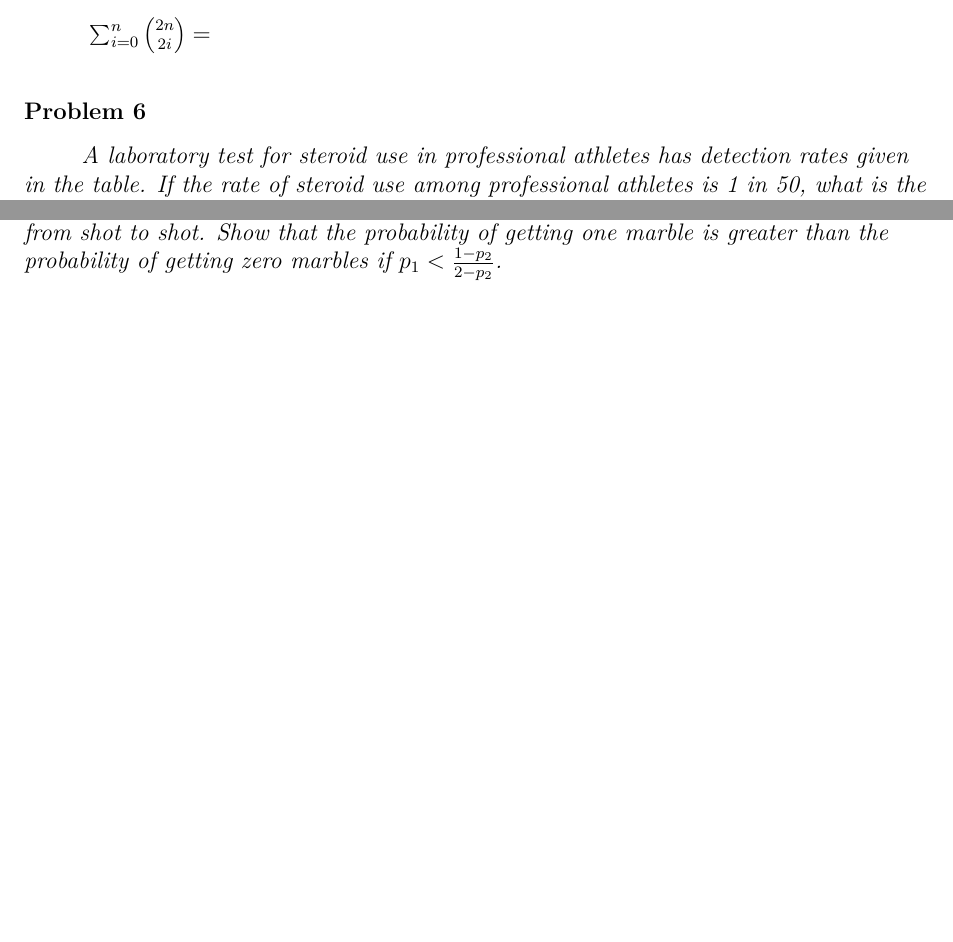
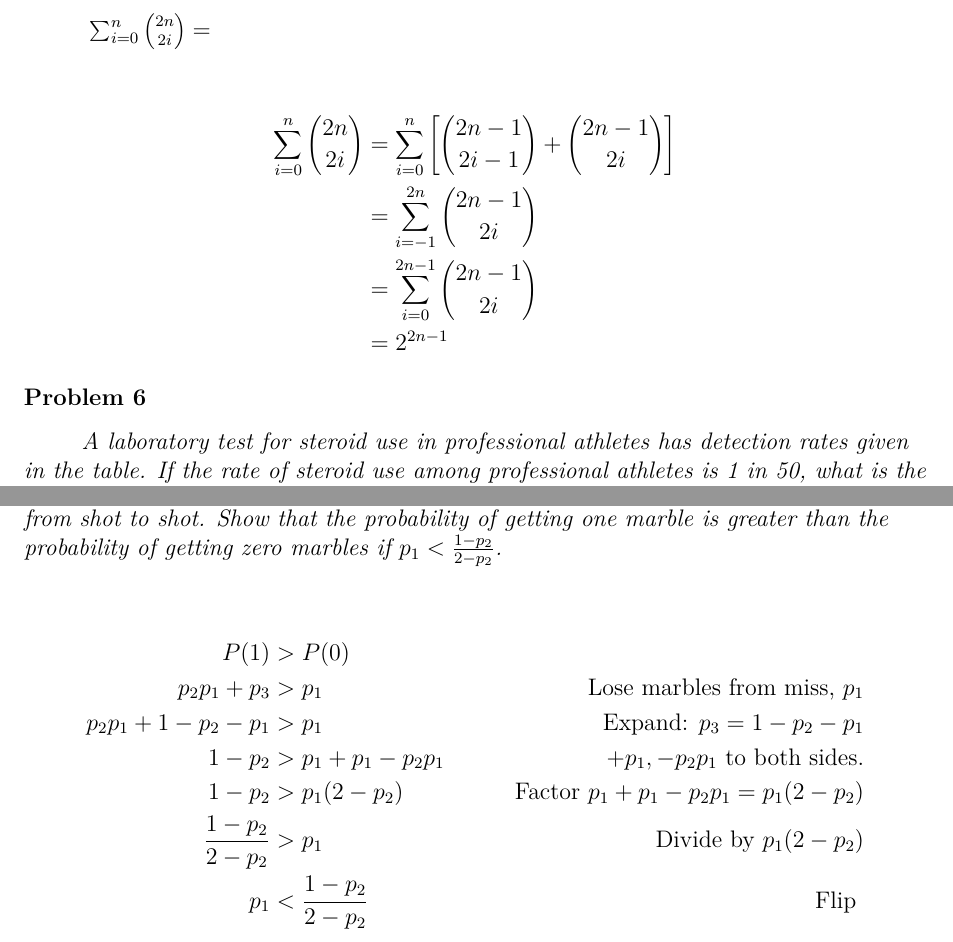
Before and after one commit to bhosley/Schoolwork, a LaTeX problem sheet (2022Q4 - Applied Probability and Statistics/HW1/HW1.tex): two parts of pages 3 and 4 of 5 before the commit and two parts of pages 3 and 4 of 6 after it, joined at a grey line, cut so that both start at the same text, the shorter picture padded with empty space. Compiled offline with pdfLaTeX.

Commit message:
Update HW1.tex

```diff
--- a/2022Q4 - Applied Probability and Statistics/HW1/HW1.tex
+++ b/2022Q4 - Applied Probability and Statistics/HW1/HW1.tex
@@ -88,3 +88,10 @@ Sample Space: \\
 \subsection{Problem 5}
 \emph{  $\sum_{i=0}^{n} \binom{2n}{2i} =$  }\vspace{1em}
 
+\begin{align*}
+	\sum_{i=0}^{n}\binom{2n}{2i}
+	&= \sum_{i=0}^{n}\bigg[ \binom{2n-1}{2i-1}+\binom{2n-1}{2i} \bigg] \\
+	&= \sum_{i=-1}^{2n}\binom{2n-1}{2i}  \\
+	&= \sum_{i=0}^{2n-1}\binom{2n-1}{2i}  \\
+	&= 2^{2n-1}
+\end{align*}
@@ -108,7 +124,15 @@ $$P^{10}_{10} - (18)P^{8}_{8}  = 10! - (18)8! = 3628800 - (18)40320 = 3628800 -
 \emph{
 	In a marble game a shooter may $(A)$ miss, $(B)$ hit one marble out and stick in the ring, or $(C)$ hit one marble out and leave the ring. If $B$ occurs, the shooter shoots again. Let  $P(A)=p_1, P(B)=p_2$ and $P(C)=p_3$ where these probabilities do not change from shot to shot. Show that the probability of getting one marble is greater than the probability of getting zero marbles if $p_1 < \frac{1-p_2}{2-p_2}$. }\vspace{1em}
 
-
+\begin{align*}
+	P(1) &> P(0) &\text{}\\
+	p_2p_1 + p_3 &> p_1 &\text{Lose marbles from miss, }p_1\\
+	p_2p_1 + 1- p_2 - p_1 &> p_1 &\text{Expand: }p_3 = 1- p_2 - p_1\\
+	1-p_2  &> p_1 + p_1 - p_2p_1 & +p_1, -p_2p_1 \text{ to both sides.} \\
+	1-p_2  &> p_1(2-p_2) & \text{ Factor } p_1 + p_1 - p_2p_1 = p_1(2-p_2) \\
+	\frac{1-p_2}{2-p_2}  &> p_1 & \text{ Divide by } p_1(2-p_2) \\
+	p_1  &< \frac{1-p_2}{2-p_2}   & \text{ Flip } \\
+\end{align*}
 
 \subsection{Problem 9}
 \emph{Suppose $P(A_i )= \frac{1}{(3+i)}$ for $i=1,2,3,4$.
```
Also changed, not shown: 2022Q4 - Applied Probability and Statistics/HW1/HW1.tex (9 more changed lines).
